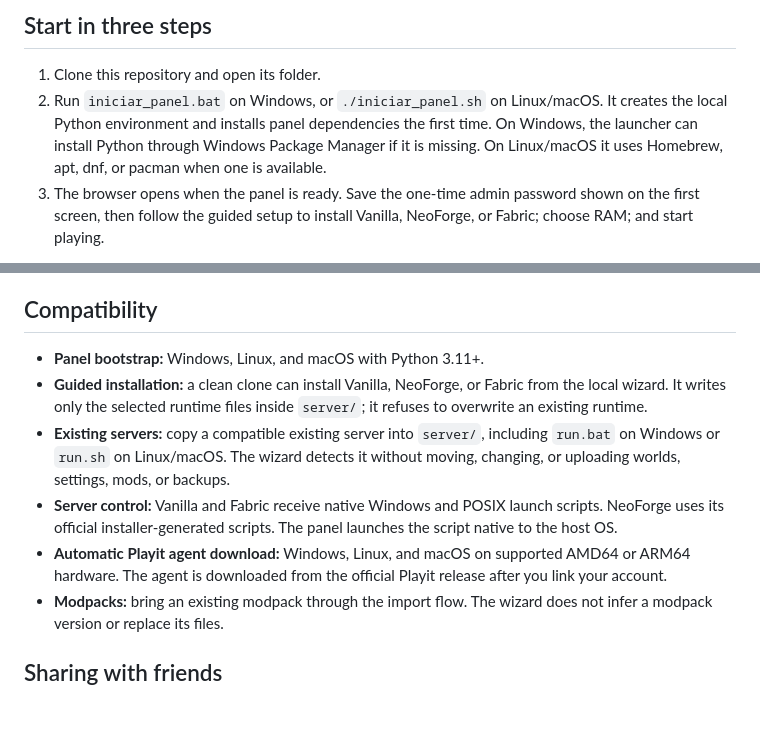
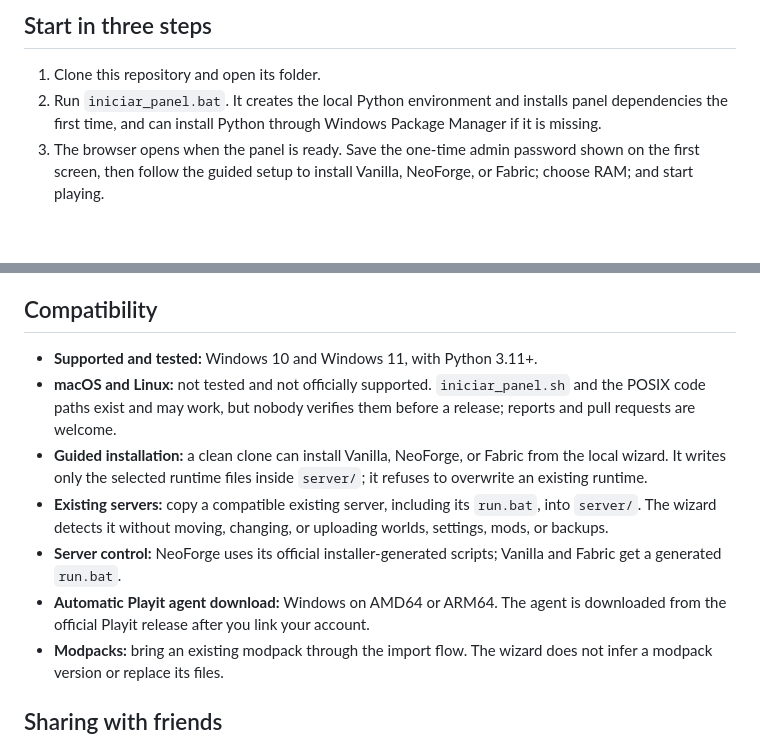
Before and after one commit to finktech-dev/craft-panel, a Markdown page: README.md, 2 parts joined by grey strips. GitHub-like rendering; blank space fills up the shorter version.

Commit message:
docs: promise only Windows 10 and 11; mark macOS and Linux as untested

```diff
--- a/README.md
+++ b/README.md
@@ -13,7 +13,7 @@ This project is not affiliated with, endorsed by, or associated with Mojang Stud
 ## Start in three steps
 
 1. Clone this repository and open its folder.
-2. Run `iniciar_panel.bat` on Windows, or `./iniciar_panel.sh` on Linux/macOS. It creates the local Python environment and installs panel dependencies the first time. On Windows, the launcher can install Python through Windows Package Manager if it is missing. On Linux/macOS it uses Homebrew, apt, dnf, or pacman when one is available.
+2. Run `iniciar_panel.bat`. It creates the local Python environment and installs panel dependencies the first time, and can install Python through Windows Package Manager if it is missing.
 3. The browser opens when the panel is ready. Save the one-time admin password shown on the first screen, then follow the guided setup to install Vanilla, NeoForge, or Fabric; choose RAM; and start playing.
 
 The panel detects Java and the server installation before it starts Minecraft. If Java is missing, the wizard can download a compatible Adoptium runtime into `tools/java` without touching the global installation. You can also download one yourself, unpack it there so `tools/java/bin/java` (or `java.exe`) exists, and return to the panel. This does not touch worlds, backups, or player data.
@@ -47,11 +47,12 @@ This repository contains no webhook URLs, player names, world names, or machine-
 
 ## Compatibility
 
-- **Panel bootstrap:** Windows, Linux, and macOS with Python 3.11+.
+- **Supported and tested:** Windows 10 and Windows 11, with Python 3.11+.
+- **macOS and Linux:** not tested and not officially supported. `iniciar_panel.sh` and the POSIX code paths exist and may work, but nobody verifies them before a release; reports and pull requests are welcome.
 - **Guided installation:** a clean clone can install Vanilla, NeoForge, or Fabric from the local wizard. It writes only the selected runtime files inside `server/`; it refuses to overwrite an existing runtime.
-- **Existing servers:** copy a compatible existing server into `server/`, including `run.bat` on Windows or `run.sh` on Linux/macOS. The wizard detects it without moving, changing, or uploading worlds, settings, mods, or backups.
-- **Server control:** Vanilla and Fabric receive native Windows and POSIX launch scripts. NeoForge uses its official installer-generated scripts. The panel launches the script native to the host OS.
-- **Automatic Playit agent download:** Windows, Linux, and macOS on supported AMD64 or ARM64 hardware. The agent is downloaded from the official Playit release after you link your account.
+- **Existing servers:** copy a compatible existing server, including its `run.bat`, into `server/`. The wizard detects it without moving, changing, or uploading worlds, settings, mods, or backups.
+- **Server control:** NeoForge uses its official installer-generated scripts; Vanilla and Fabric get a generated `run.bat`.
+- **Automatic Playit agent download:** Windows on AMD64 or ARM64. The agent is downloaded from the official Playit release after you link your account.
 - **Modpacks:** bring an existing modpack through the import flow. The wizard does not infer a modpack version or replace its files.
 
 ## Sharing with friends
```
